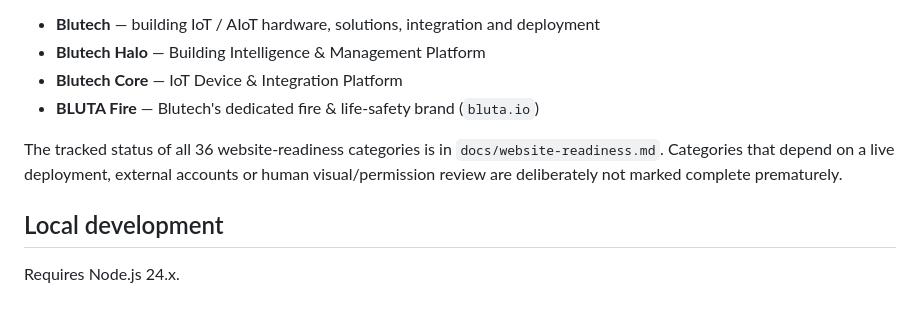
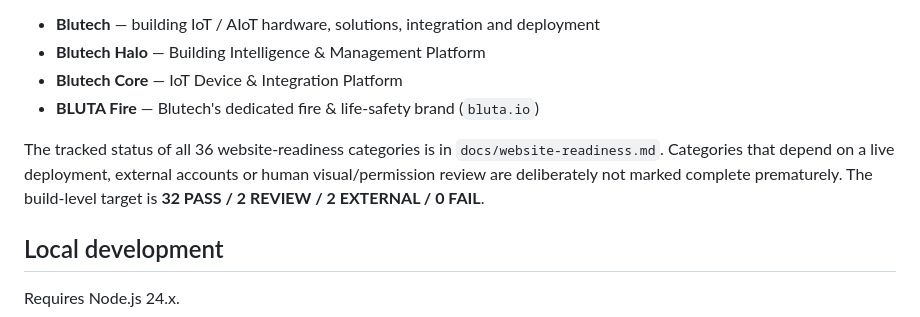
Before and after one commit to bluta-ai/bluta-astro, a Markdown page: README.md, the part around the change. GitHub-like rendering.

Commit message:
Document automated audit target

```diff
--- a/README.md
+++ b/README.md
@@ -13,7 +13,7 @@ The site separates the Blutech building portfolio from the dedicated fire brand
 - **Blutech Core** — IoT Device & Integration Platform
 - **BLUTA Fire** — Blutech's dedicated fire & life-safety brand (`bluta.io`)
 
-The tracked status of all 36 website-readiness categories is in `docs/website-readiness.md`. Categories that depend on a live deployment, external accounts or human visual/permission review are deliberately not marked complete prematurely.
+The tracked status of all 36 website-readiness categories is in `docs/website-readiness.md`. Categories that depend on a live deployment, external accounts or human visual/permission review are deliberately not marked complete prematurely. The build-level target is **32 PASS / 2 REVIEW / 2 EXTERNAL / 0 FAIL**.
 
 ## Local development
 
```
